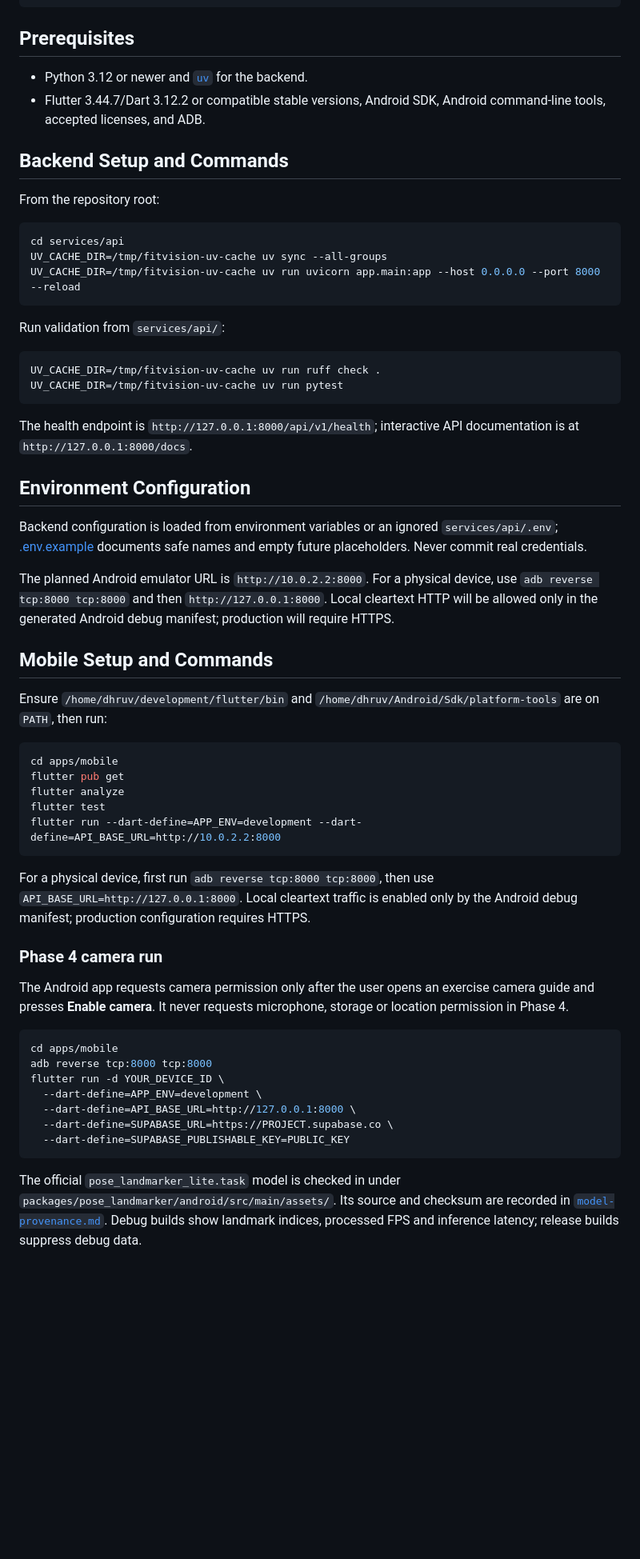
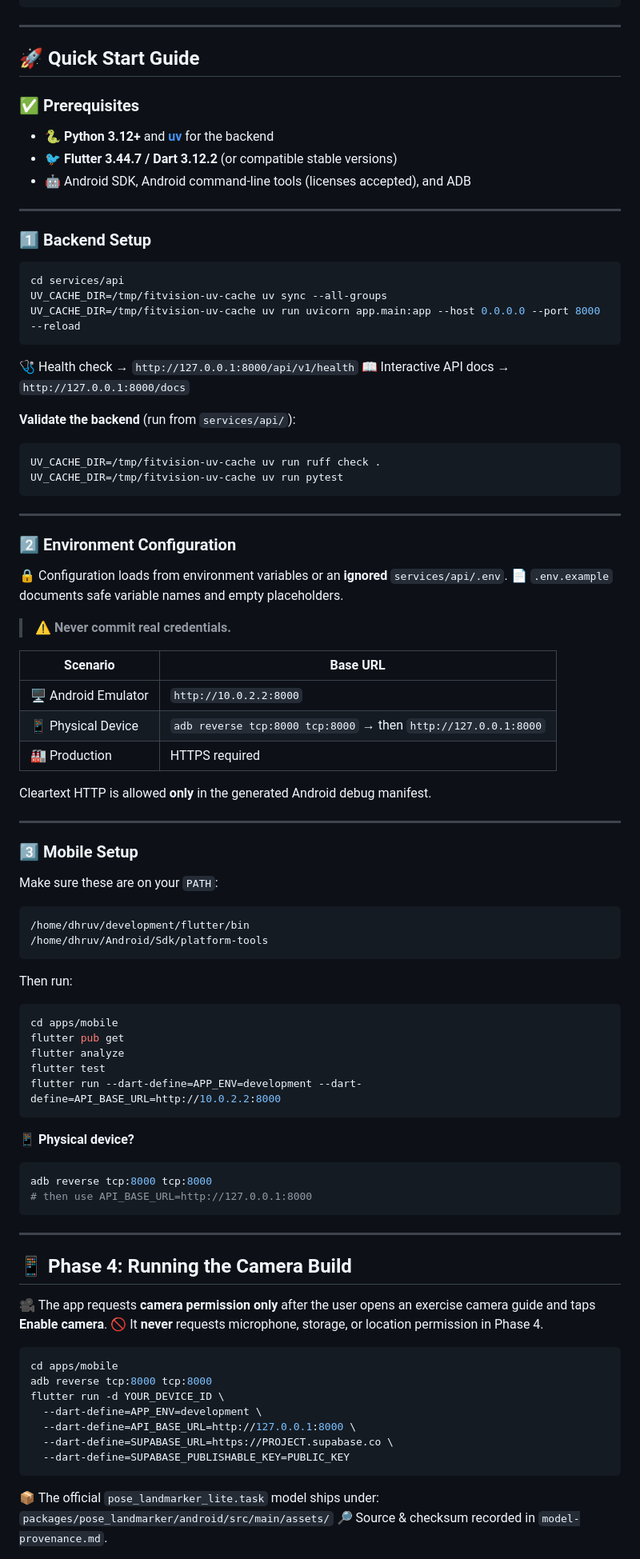
Before and after one commit to devotedhruv/FitVision-AI, a Markdown page: README.md, the part around one of its changes. Shown at 80% size. GitHub-like rendering; blank space fills up the shorter version.

````diff
--- a/README.md
+++ b/README.md
@@ -90,14 +310,19 @@ fitvision-ai/
 └── README.md
 ```
 
-## Prerequisites
+---
 
-- Python 3.12 or newer and [`uv`](https://docs.astral.sh/uv/) for the backend.
-- Flutter 3.44.7/Dart 3.12.2 or compatible stable versions, Android SDK, Android command-line tools, accepted licenses, and ADB.
+## 🚀 Quick Start Guide
 
-## Backend Setup and Commands
+### ✅ Prerequisites
 
-From the repository root:
+- 🐍 **Python 3.12+** and **[uv](https://github.com/astral-sh/uv)** for the backend
+- 🐦 **Flutter 3.44.7 / Dart 3.12.2** (or compatible stable versions)
+- 🤖 Android SDK, Android command-line tools (licenses accepted), and ADB
+
+---
+
+### 1️⃣ Backend Setup
 
 ```bash
 cd services/api
@@ -105,24 +330,45 @@ UV_CACHE_DIR=/tmp/fitvision-uv-cache uv sync --all-groups
 UV_CACHE_DIR=/tmp/fitvision-uv-cache uv run uvicorn app.main:app --host 0.0.0.0 --port 8000 --reload
 ```
 
-Run validation from `services/api/`:
+🩺 Health check → `http://127.0.0.1:8000/api/v1/health`
+📖 Interactive API docs → `http://127.0.0.1:8000/docs`
+
+**Validate the backend** (run from `services/api/`):
 
 ```bash
 UV_CACHE_DIR=/tmp/fitvision-uv-cache uv run ruff check .
 UV_CACHE_DIR=/tmp/fitvision-uv-cache uv run pytest
 ```
 
-The health endpoint is `http://127.0.0.1:8000/api/v1/health`; interactive API documentation is at `http://127.0.0.1:8000/docs`.
+---
 
-## Environment Configuration
+### 2️⃣ Environment Configuration
 
-Backend configuration is loaded from environment variables or an ignored `services/api/.env`; [.env.example](.env.example) documents safe names and empty future placeholders. Never commit real credentials.
+🔒 Configuration loads from environment variables or an **ignored** `services/api/.env`.
+📄 `.env.example` documents safe variable names and empty placeholders.
 
-The planned Android emulator URL is `http://10.0.2.2:8000`. For a physical device, use `adb reverse tcp:8000 tcp:8000` and then `http://127.0.0.1:8000`. Local cleartext HTTP will be allowed only in the generated Android debug manifest; production will require HTTPS.
+> ⚠️ **Never commit real credentials.**
 
-## Mobile Setup and Commands
+| Scenario | Base URL |
+|---|---|
+| 🖥️ Android Emulator | `http://10.0.2.2:8000` |
+| 📱 Physical Device | `adb reverse tcp:8000 tcp:8000` → then `http://127.0.0.1:8000` |
+| 🏭 Production | HTTPS required |
 
-Ensure `/home/dhruv/development/flutter/bin` and `/home/dhruv/Android/Sdk/platform-tools` are on `PATH`, then run:
+Cleartext HTTP is allowed **only** in the generated Android debug manifest.
+
+---
+
+### 3️⃣ Mobile Setup
+
+Make sure these are on your `PATH`:
+
+```bash
+/home/dhruv/development/flutter/bin
+/home/dhruv/Android/Sdk/platform-tools
+```
+
+Then run:
 
 ```bash
 cd apps/mobile
@@ -132,13 +378,19 @@ flutter test
 flutter run --dart-define=APP_ENV=development --dart-define=API_BASE_URL=http://10.0.2.2:8000
 ```
 
-For a physical device, first run `adb reverse tcp:8000 tcp:8000`, then use `API_BASE_URL=http://127.0.0.1:8000`. Local cleartext traffic is enabled only by the Android debug manifest; production configuration requires HTTPS.
+📱 **Physical device?**
 
-### Phase 4 camera run
+```bash
+adb reverse tcp:8000 tcp:8000
+# then use API_BASE_URL=http://127.0.0.1:8000
+```
 
-The Android app requests camera permission only after the user opens an
-exercise camera guide and presses **Enable camera**. It never requests
-microphone, storage or location permission in Phase 4.
+---
+
+## 📱 Phase 4: Running the Camera Build
+
+🎥 The app requests **camera permission only** after the user opens an exercise camera guide and taps **Enable camera**.
+🚫 It **never** requests microphone, storage, or location permission in Phase 4.
 
 ```bash
 cd apps/mobile
@@ -150,10 +402,7 @@ flutter run -d YOUR_DEVICE_ID \
   --dart-define=SUPABASE_PUBLISHABLE_KEY=PUBLIC_KEY
 ```
 
-The official `pose_landmarker_lite.task` model is checked in under
-`packages/pose_landmarker/android/src/main/assets/`. Its source and checksum
-are recorded in
-[`model-provenance.md`](docs/phases/phase-04-camera-pose-foundation/model-provenance.md).
-Debug builds show landmark indices, processed FPS and inference latency; release
-builds suppress debug data.
+📦 The official `pose_landmarker_lite.task` model ships under:
+`packages/pose_landmarker/android/src/main/assets/`
+🔎 Source & checksum recorded in `model-provenance.md`.
 
````
Also changed, not shown: other parts of README.md (+375 -105 lines).
